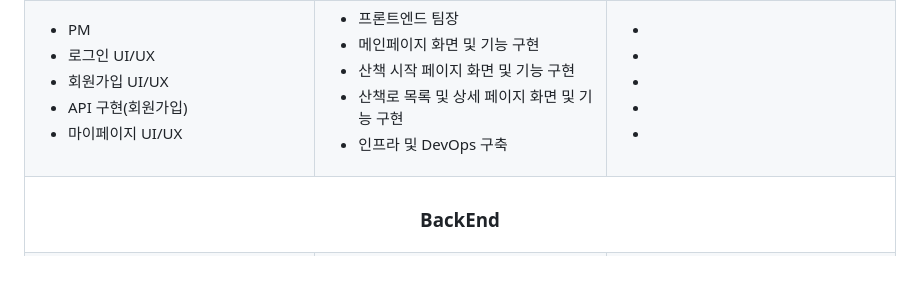
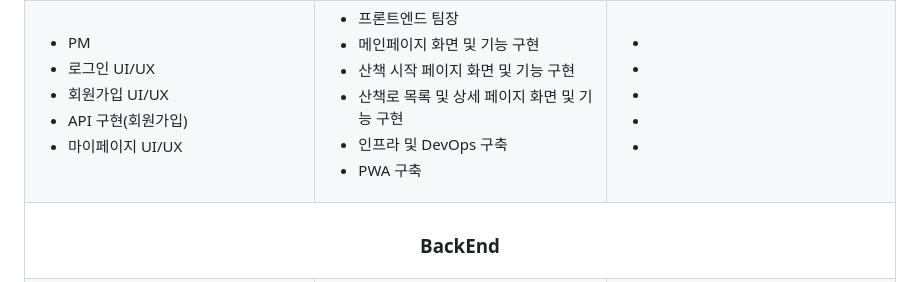
Before and after one commit to YourFootprints/YourFootprints, a Markdown page: README.md, the part around the change. Rendered like a GitHub page.

```diff
--- a/README.md
+++ b/README.md
@@ -174,6 +174,7 @@
           <li>산책 시작 페이지 화면 및 기능 구현</li>
           <li>산책로 목록 및 상세 페이지 화면 및 기능 구현</li>
           <li>인프라 및 DevOps 구축</li>
+          <li>PWA 구축</li>
         </ul>
       </td>
       <td>
```
